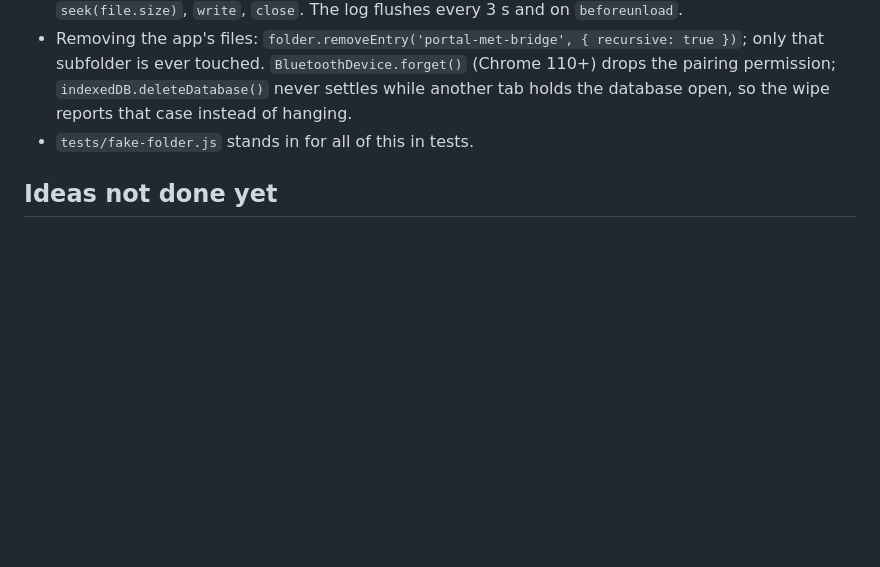
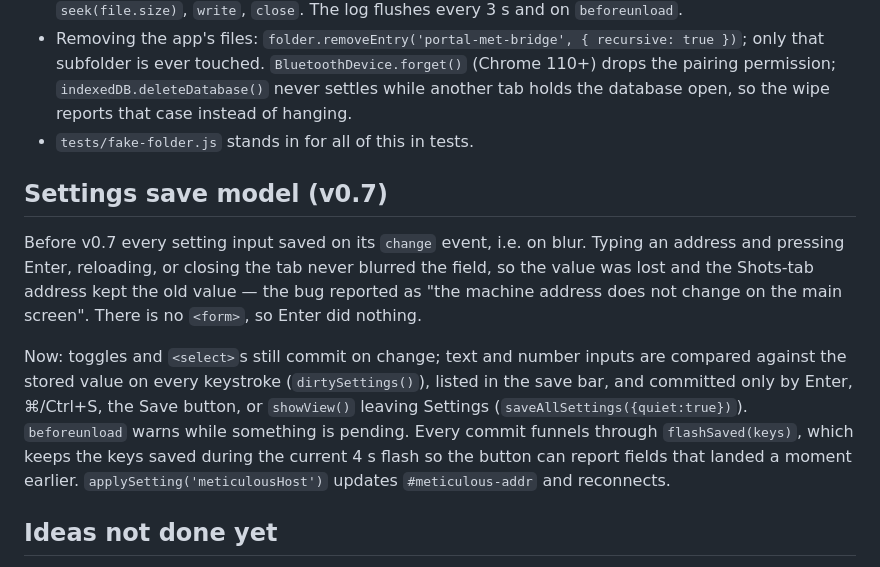
Before and after one commit to privaterra/portal-met-bridge, a Markdown page: docs/NOTES.md, the part around the change. Rendered like a GitHub page; blank space fills up the shorter version.

```diff
--- a/docs/NOTES.md
+++ b/docs/NOTES.md
@@ -68,6 +68,12 @@ Source: [graphefruit/Beanconqueror](https://github.com/graphefruit/Beanconqueror
 - Removing the app's files: `folder.removeEntry('portal-met-bridge', { recursive: true })`; only that subfolder is ever touched. `BluetoothDevice.forget()` (Chrome 110+) drops the pairing permission; `indexedDB.deleteDatabase()` never settles while another tab holds the database open, so the wipe reports that case instead of hanging.
 - `tests/fake-folder.js` stands in for all of this in tests.
 
+## Settings save model (v0.7)
+
+Before v0.7 every setting input saved on its `change` event, i.e. on blur. Typing an address and pressing Enter, reloading, or closing the tab never blurred the field, so the value was lost and the Shots-tab address kept the old value — the bug reported as "the machine address does not change on the main screen". There is no `<form>`, so Enter did nothing.
+
+Now: toggles and `<select>`s still commit on change; text and number inputs are compared against the stored value on every keystroke (`dirtySettings()`), listed in the save bar, and committed only by Enter, ⌘/Ctrl+S, the Save button, or `showView()` leaving Settings (`saveAllSettings({quiet:true})`). `beforeunload` warns while something is pending. Every commit funnels through `flashSaved(keys)`, which keeps the keys saved during the current 4 s flash so the button can report fields that landed a moment earlier. `applySetting('meticulousHost')` updates `#meticulous-addr` and reconnects.
+
 ## Ideas not done yet
 
 - Read the Portal's status byte on a real unit to decide whether it is a battery percentage.
```
Also changed, not shown: CONTRIBUTING.md (+4 -2 lines), README.md (+10 -4 lines), docs/SIGNED-COMMITS.md (added, +177 -0 lines), docs/screenshot-settings-savebar.png (added), 6 other files.
